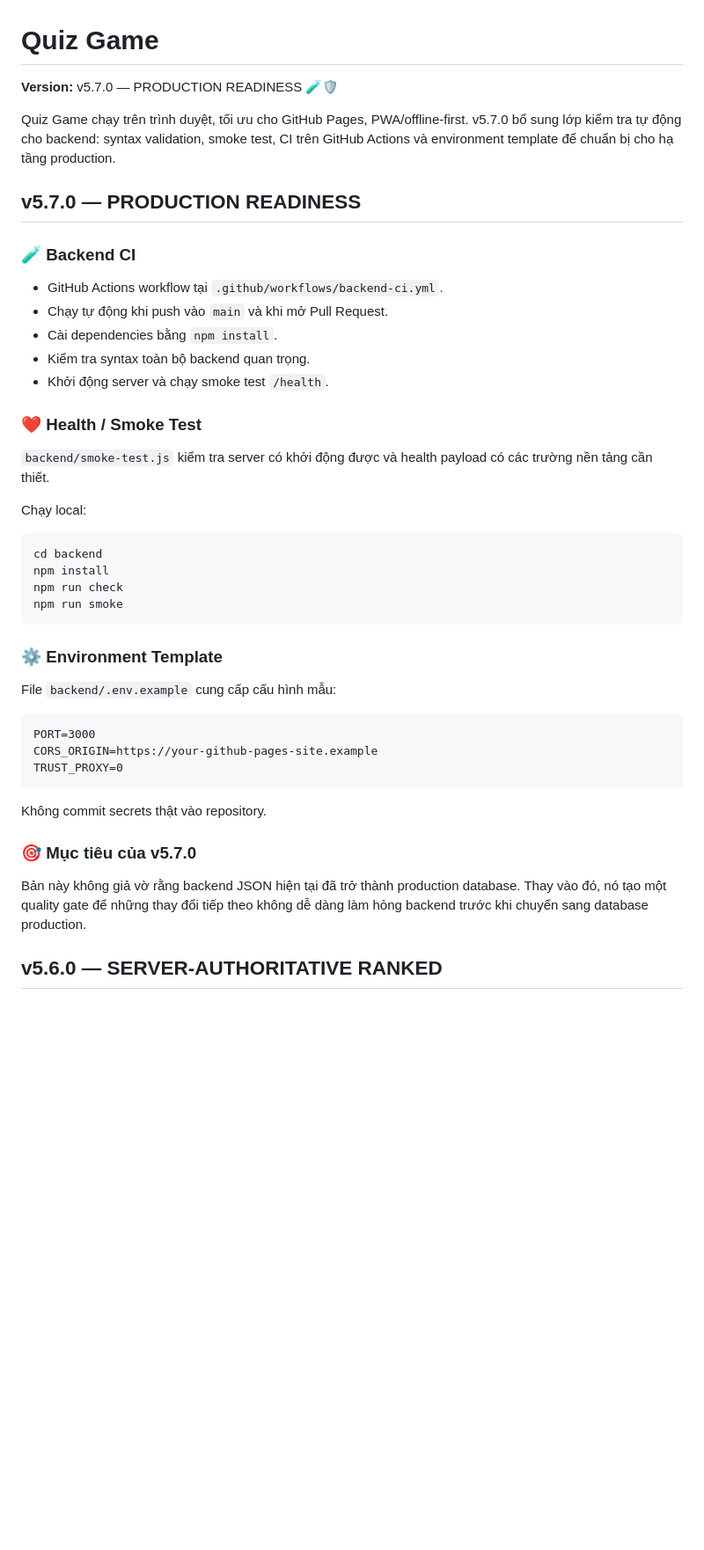
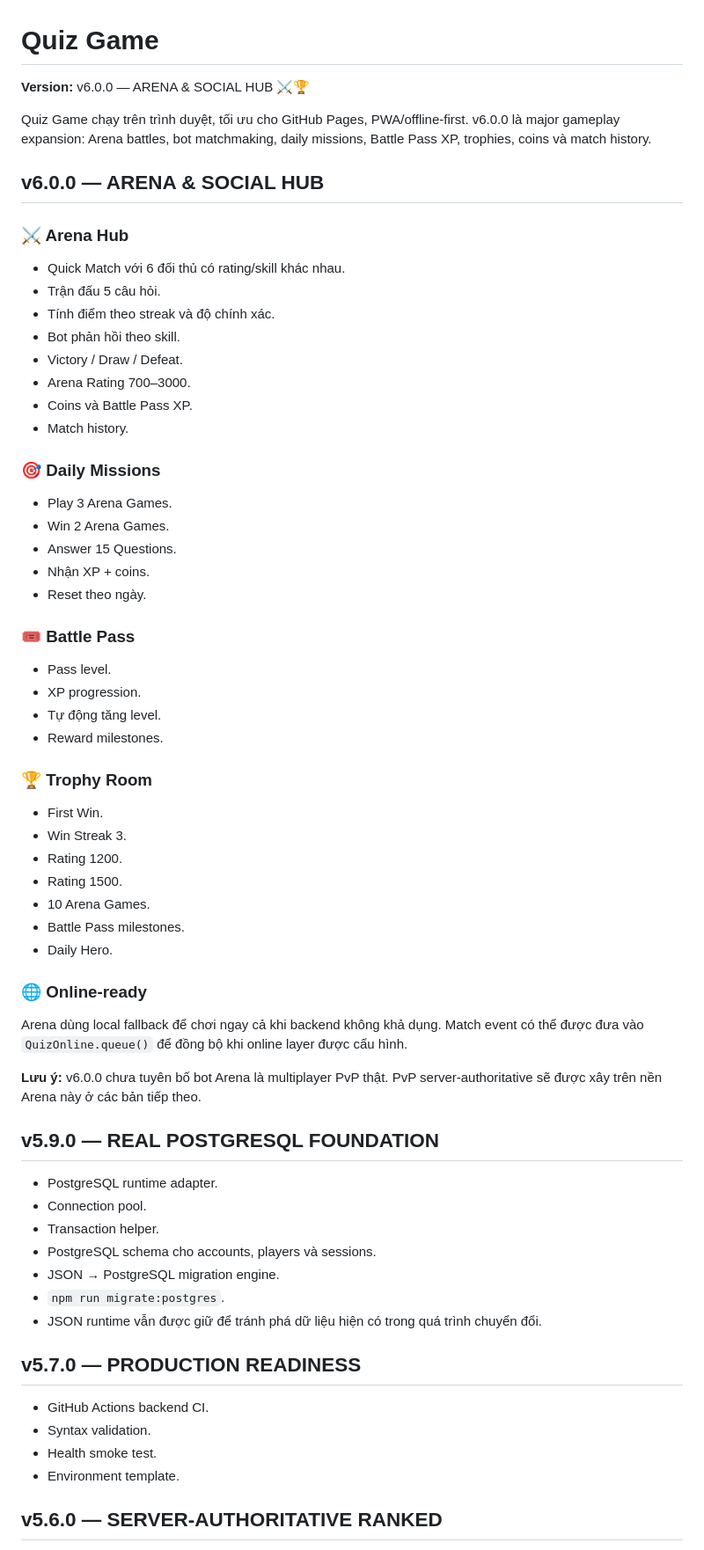
Before and after one commit to ducphuc130611/quiz-game, a Markdown page: README.md, the part around one of its changes. Shown at 88% size. GitHub-like rendering; blank space fills up the shorter version.

Commit message:
docs(v6.0.0): document Arena and Social Hub

````diff
--- a/README.md
+++ b/README.md
@@ -1,47 +1,69 @@
 # Quiz Game
 
-**Version:** v5.7.0 — PRODUCTION READINESS 🧪🛡️
+**Version:** v6.0.0 — ARENA & SOCIAL HUB ⚔️🏆
 
-Quiz Game chạy trên trình duyệt, tối ưu cho GitHub Pages, PWA/offline-first. v5.7.0 bổ sung lớp kiểm tra tự động cho backend: syntax validation, smoke test, CI trên GitHub Actions và environment template để chuẩn bị cho hạ tầng production.
+Quiz Game chạy trên trình duyệt, tối ưu cho GitHub Pages, PWA/offline-first. v6.0.0 là major gameplay expansion: Arena battles, bot matchmaking, daily missions, Battle Pass XP, trophies, coins và match history.
+
+## v6.0.0 — ARENA & SOCIAL HUB
+
+### ⚔️ Arena Hub
+
+- Quick Match với 6 đối thủ có rating/skill khác nhau.
+- Trận đấu 5 câu hỏi.
+- Tính điểm theo streak và độ chính xác.
+- Bot phản hồi theo skill.
+- Victory / Draw / Defeat.
+- Arena Rating 700–3000.
+- Coins và Battle Pass XP.
+- Match history.
+
+### 🎯 Daily Missions
+
+- Play 3 Arena Games.
+- Win 2 Arena Games.
+- Answer 15 Questions.
+- Nhận XP + coins.
+- Reset theo ngày.
+
+### 🎟️ Battle Pass
+
+- Pass level.
+- XP progression.
+- Tự động tăng level.
+- Reward milestones.
+
+### 🏆 Trophy Room
+
+- First Win.
+- Win Streak 3.
+- Rating 1200.
+- Rating 1500.
+- 10 Arena Games.
+- Battle Pass milestones.
+- Daily Hero.
+
+### 🌐 Online-ready
+
+Arena dùng local fallback để chơi ngay cả khi backend không khả dụng. Match event có thể được đưa vào `QuizOnline.queue()` để đồng bộ khi online layer được cấu hình.
+
+**Lưu ý:** v6.0.0 chưa tuyên bố bot Arena là multiplayer PvP thật. PvP server-authoritative sẽ được xây trên nền Arena này ở các bản tiếp theo.
+
+## v5.9.0 — REAL POSTGRESQL FOUNDATION
+
+- PostgreSQL runtime adapter.
+- Connection pool.
+- Transaction helper.
+- PostgreSQL schema cho accounts, players và sessions.
+- JSON → PostgreSQL migration engine.
+- `npm run migrate:postgres`.
+- JSON runtime vẫn được giữ để tránh phá dữ liệu hiện có trong quá trình chuyển đổi.
 
 ## v5.7.0 — PRODUCTION READINESS
 
-### 🧪 Backend CI
-
-- GitHub Actions workflow tại `.github/workflows/backend-ci.yml`.
-- Chạy tự động khi push vào `main` và khi mở Pull Request.
-- Cài dependencies bằng `npm install`.
-- Kiểm tra syntax toàn bộ backend quan trọng.
-- Khởi động server và chạy smoke test `/health`.
-
-### ❤️ Health / Smoke Test
-
-`backend/smoke-test.js` kiểm tra server có khởi động được và health payload có các trường nền tảng cần thiết.
-
-Chạy local:
-
-```text
-cd backend
-npm install
-npm run check
-npm run smoke
-```
-
-### ⚙️ Environment Template
-
-File `backend/.env.example` cung cấp cấu hình mẫu:
-
-```text
-PORT=3000
-CORS_ORIGIN=https://your-github-pages-site.example
-TRUST_PROXY=0
-```
-
-Không commit secrets thật vào repository.
-
-### 🎯 Mục tiêu của v5.7.0
-
-Bản này không giả vờ rằng backend JSON hiện tại đã trở thành production database. Thay vào đó, nó tạo một quality gate để những thay đổi tiếp theo không dễ dàng làm hỏng backend trước khi chuyển sang database production.
+- GitHub Actions backend CI.
+- Syntax validation.
+- Health smoke test.
+- Environment template.
 
 ## v5.6.0 — SERVER-AUTHORITATIVE RANKED
 
````
Also changed, not shown: other parts of README.md (+13 -7 lines).
